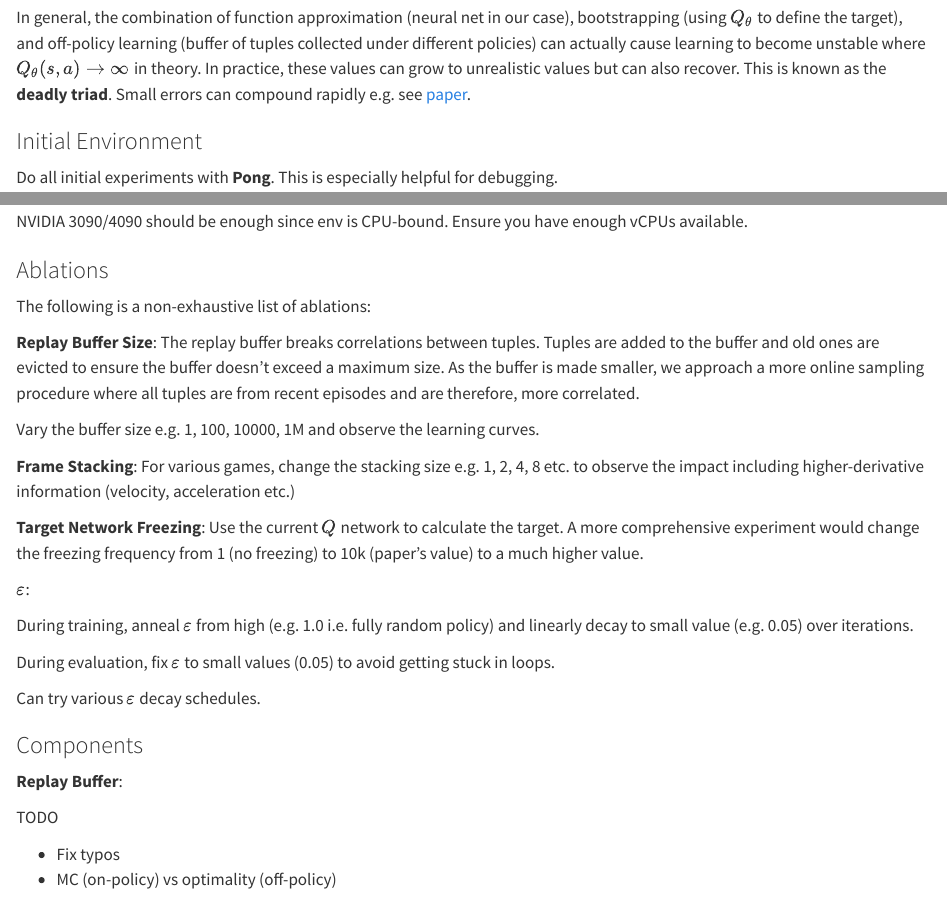
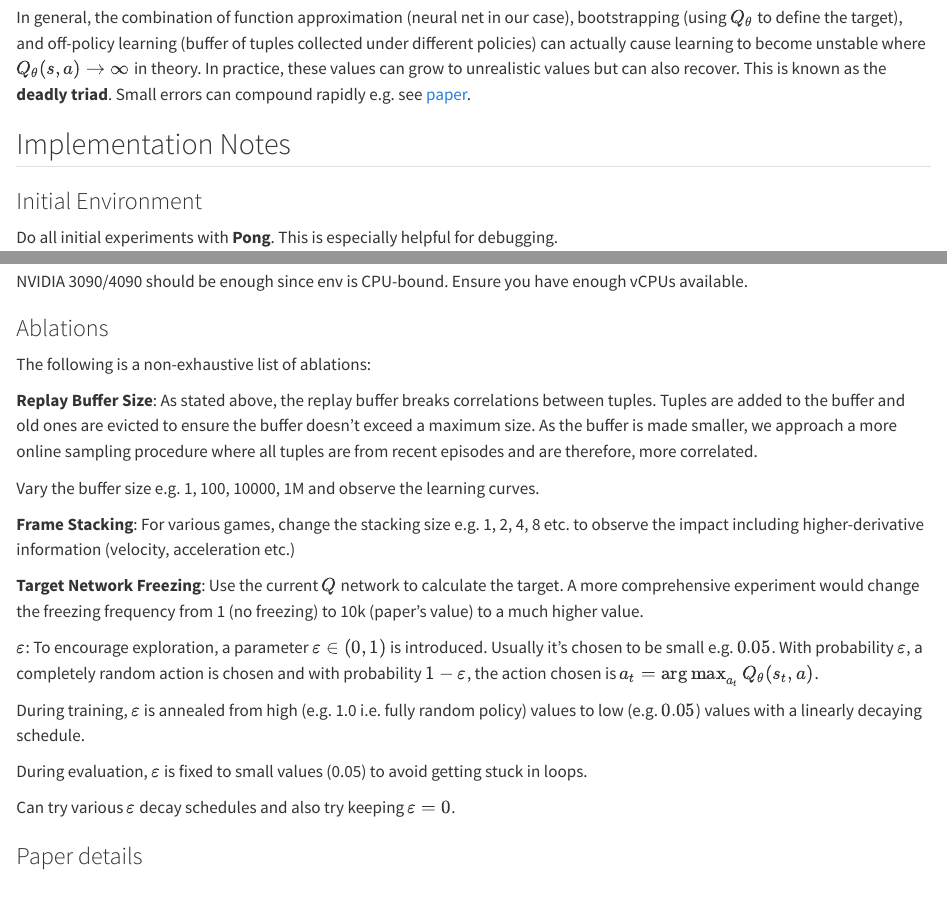
Before and after one commit to TreeinRandomForest/ml, a Quarto document (posts/rl3-dqn/index.qmd): the page in a window 1100 px wide, from 2790 px down, and a second part further down, joined at a grey line. Rendered offline with R 4.5, knitr and Pandoc in place of Quarto, with nearby package versions.

Commit message:
organize implementation section

```diff
--- a/posts/rl3-dqn/index.qmd
+++ b/posts/rl3-dqn/index.qmd
@@ -102,6 +102,8 @@ To learn $Q^{*}$, it doesn't matter what policy the data is collected under and
 
 In general, the combination of function approximation (neural net in our case), bootstrapping (using $Q_{\theta}$ to define the target), and off-policy learning (buffer of tuples collected under different policies) can actually cause learning to become unstable where $Q_{\theta}(s,a) \rightarrow \infty$ in theory. In practice, these values can grow to unrealistic values but can also recover. This is known as the **deadly triad**. Small errors can compound rapidly e.g. see [paper](https://arxiv.org/pdf/1812.02648).
 
+## Implementation Notes
+
 ### Initial Environment
 
 Do all initial experiments with **Pong**. This is especially helpful for debugging.
@@ -121,7 +123,7 @@ NVIDIA 3090/4090 should be enough since env is CPU-bound. Ensure you have enough
 
 The following is a non-exhaustive list of ablations:
 
-**Replay Buffer Size**: The replay buffer breaks correlations between tuples. Tuples are added to the buffer and old ones are evicted to ensure the buffer doesn't exceed a maximum size. As the buffer is made smaller, we approach a more online sampling procedure where all tuples are from recent episodes and are therefore, more correlated.
+**Replay Buffer Size**: As stated above, the replay buffer breaks correlations between tuples. Tuples are added to the buffer and old ones are evicted to ensure the buffer doesn't exceed a maximum size. As the buffer is made smaller, we approach a more online sampling procedure where all tuples are from recent episodes and are therefore, more correlated.
 
 Vary the buffer size e.g. 1, 100, 10000, 1M and observe the learning curves.
 
@@ -129,20 +131,13 @@ Vary the buffer size e.g. 1, 100, 10000, 1M and observe the learning curves.
 
 **Target Network Freezing**: Use the current $Q$ network to calculate the target. A more comprehensive experiment would change the freezing frequency from 1 (no freezing) to 10k (paper's value) to a much higher value.
 
-**$\varepsilon$**:
+**$\varepsilon$**: To encourage exploration, a parameter $\varepsilon \in (0,1)$ is introduced. Usually it's chosen to be small e.g. $0.05$. With probability $\varepsilon$, a completely random action is chosen and with probability $1-\varepsilon$, the action chosen is $a_t = \argmax_{a_t} Q_{\theta}(s_t, a)$.
 
-During training, anneal $\varepsilon$ from high (e.g. 1.0 i.e. fully random policy) and linearly decay to small value (e.g. 0.05) over iterations.
+During training, $\varepsilon$ is annealed from high (e.g. 1.0 i.e. fully random policy) values to low (e.g. $0.05$) values with a linearly decaying schedule.
 
-During evaluation, fix $\varepsilon$ to small values (0.05) to avoid getting stuck in loops.
+During evaluation, $\varepsilon$ is fixed to small values (0.05) to avoid getting stuck in loops.
 
-Can try various $\varepsilon$ decay schedules.
+Can try various $\varepsilon$ decay schedules and also try keeping $\varepsilon = 0$.
 
 
-### Components
-
-**Replay Buffer**:
-
-TODO
-
-- Fix typos
-- MC (on-policy) vs optimality (off-policy)
+### Paper details
```
Also changed, not shown: posts/rl3-dqn/index.qmd (4 more changed lines).
